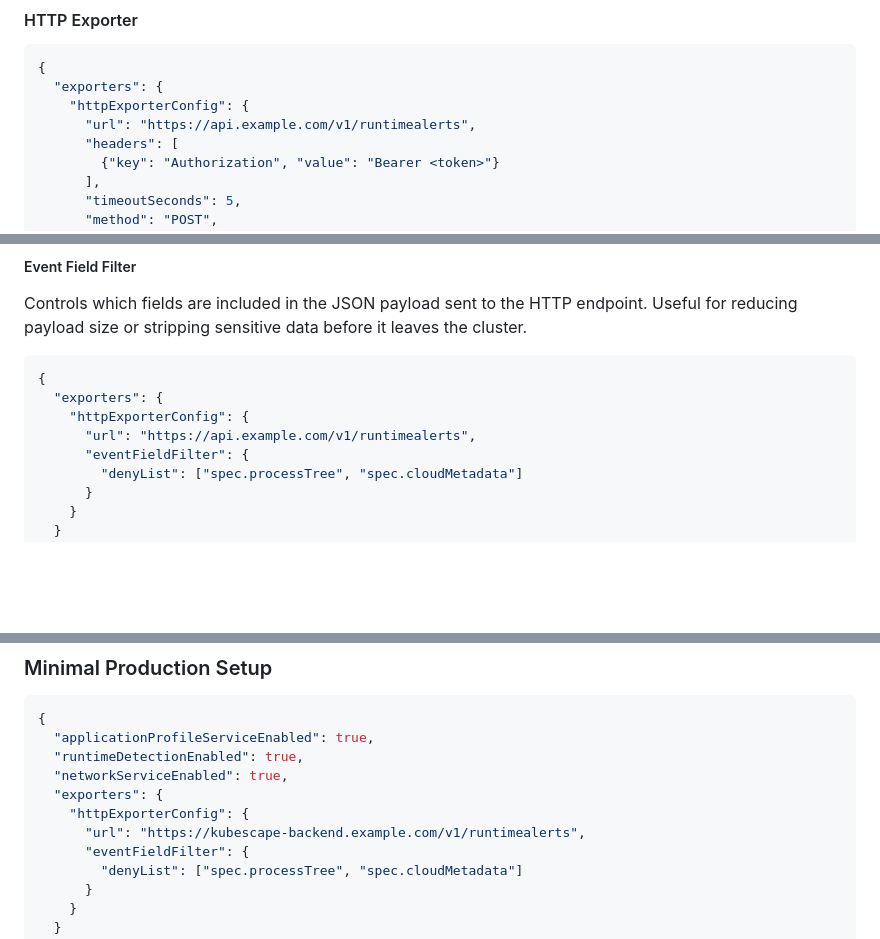
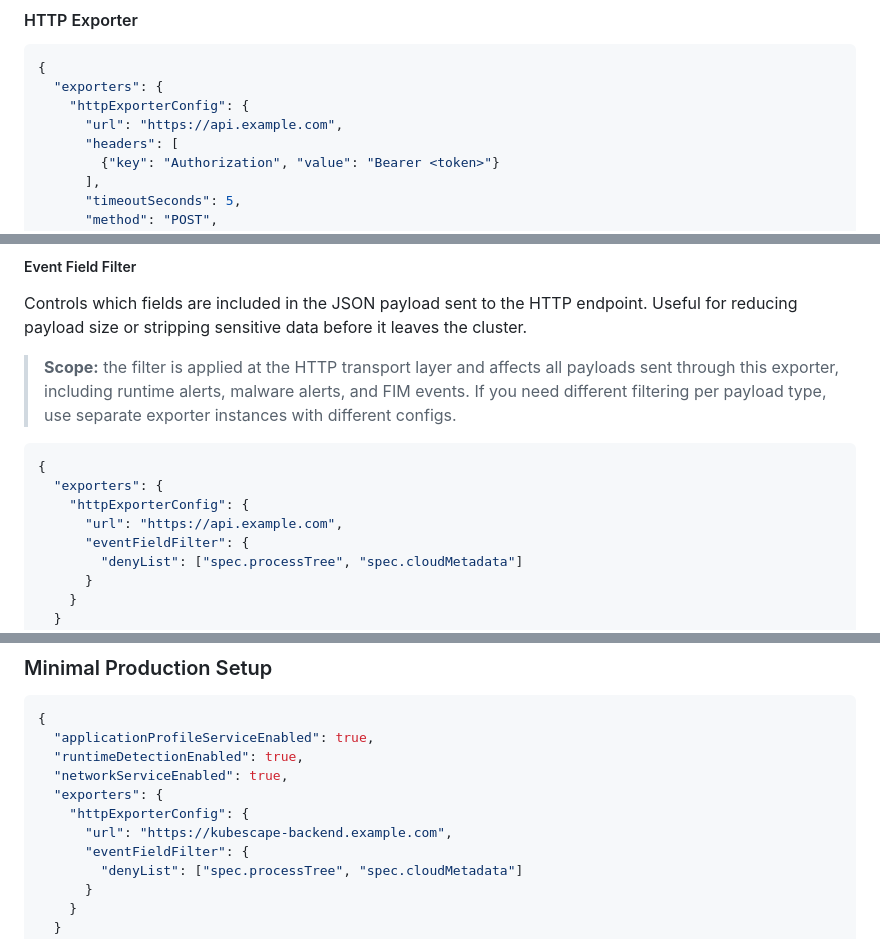
Before and after one commit to kubescape/node-agent, a Markdown page: docs/CONFIGURATION.md, 3 parts joined by grey strips. GitHub-like rendering; blank space fills up the shorter version.

Commit message:
docs(CONFIGURATION): update example HTTP exporter URLs and add eventFieldFilter scope note
- Remove '/v1/runtimealerts' suffix from example URLs for clarity
- Add note clarifying eventFieldFilter applies to all payloads sent through the exporter

Signed-off-by: rohankaran <rohankaran001@gmail.com>

````diff
--- a/docs/CONFIGURATION.md
+++ b/docs/CONFIGURATION.md
@@ -191,7 +191,7 @@ These environment variables are read directly (not through config file):
 {
   "exporters": {
     "httpExporterConfig": {
-      "url": "https://api.example.com/v1/runtimealerts",
+      "url": "https://api.example.com",
       "headers": [
         {"key": "Authorization", "value": "Bearer <token>"}
       ],
@@ -221,11 +221,13 @@ These environment variables are read directly (not through config file):
 
 Controls which fields are included in the JSON payload sent to the HTTP endpoint. Useful for reducing payload size or stripping sensitive data before it leaves the cluster.
 
+> **Scope:** the filter is applied at the HTTP transport layer and affects all payloads sent through this exporter, including runtime alerts, malware alerts, and FIM events. If you need different filtering per payload type, use separate exporter instances with different configs.
+
 ```json
 {
   "exporters": {
     "httpExporterConfig": {
-      "url": "https://api.example.com/v1/runtimealerts",
+      "url": "https://api.example.com",
       "eventFieldFilter": {
         "denyList": ["spec.processTree", "spec.cloudMetadata"]
       }
@@ -441,7 +443,7 @@ These flags disable specific tracers (useful for debugging):
   "networkServiceEnabled": true,
   "exporters": {
     "httpExporterConfig": {
-      "url": "https://kubescape-backend.example.com/v1/runtimealerts",
+      "url": "https://kubescape-backend.example.com",
       "eventFieldFilter": {
         "denyList": ["spec.processTree", "spec.cloudMetadata"]
       }
````
Also changed, not shown: other parts of docs/CONFIGURATION.md (+2 -2 lines).
